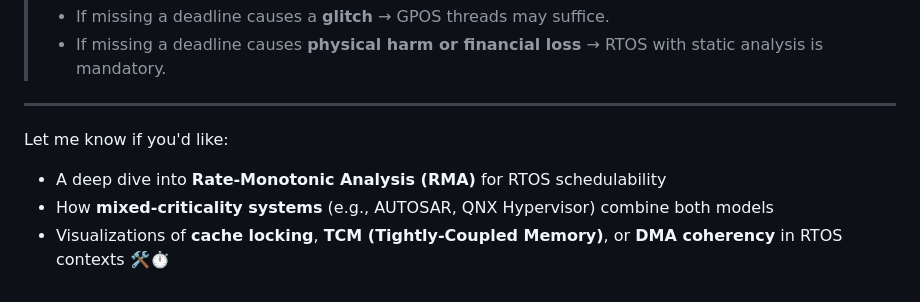
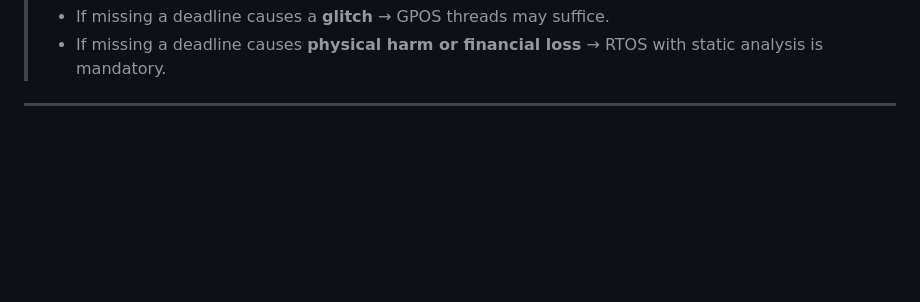
Before and after one commit to smaruf/python-ai-course, a Markdown page: thread-process-hw-os-ai/thread_vs_process_on_GPOS_RTOS.md, the part around the change. Drawn GitHub-style; blank space fills up the shorter version.

Commit message:
Remove additional RTOS exploration suggestions
Removed suggestions for further exploration of RTOS topics.

```diff
--- a/thread-process-hw-os-ai/thread_vs_process_on_GPOS_RTOS.md
+++ b/thread-process-hw-os-ai/thread_vs_process_on_GPOS_RTOS.md
@@ -243,8 +243,3 @@ RTOS asks: "Can we guarantee Task_X finishes within Y microseconds, always?"
 > - If missing a deadline causes **physical harm or financial loss** → RTOS with static analysis is mandatory.
 
 ---
-
-Let me know if you'd like:
-- A deep dive into **Rate-Monotonic Analysis (RMA)** for RTOS schedulability
-- How **mixed-criticality systems** (e.g., AUTOSAR, QNX Hypervisor) combine both models
-- Visualizations of **cache locking**, **TCM (Tightly-Coupled Memory)**, or **DMA coherency** in RTOS contexts 🛠️⏱️
```
